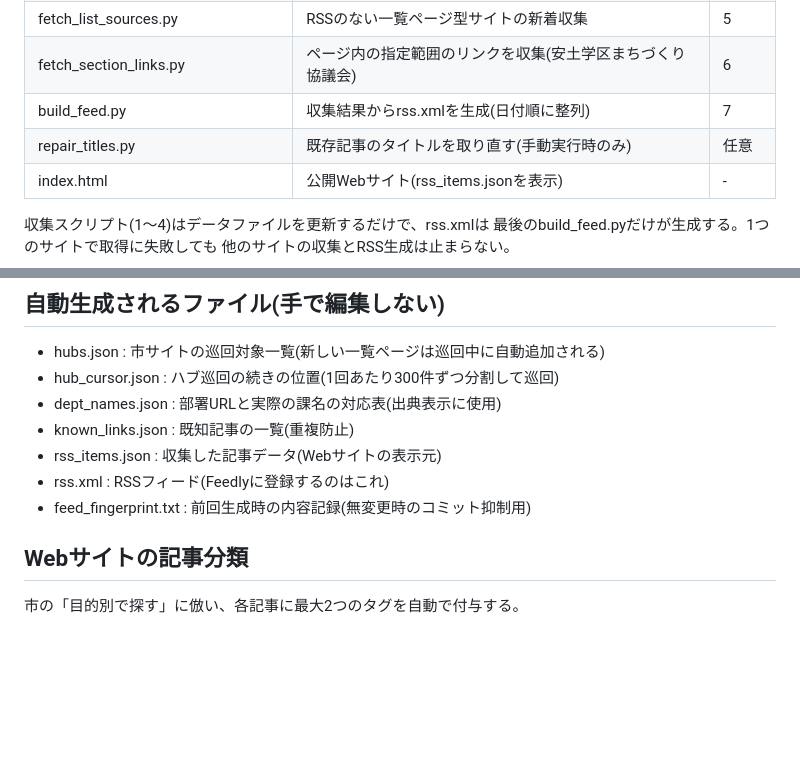
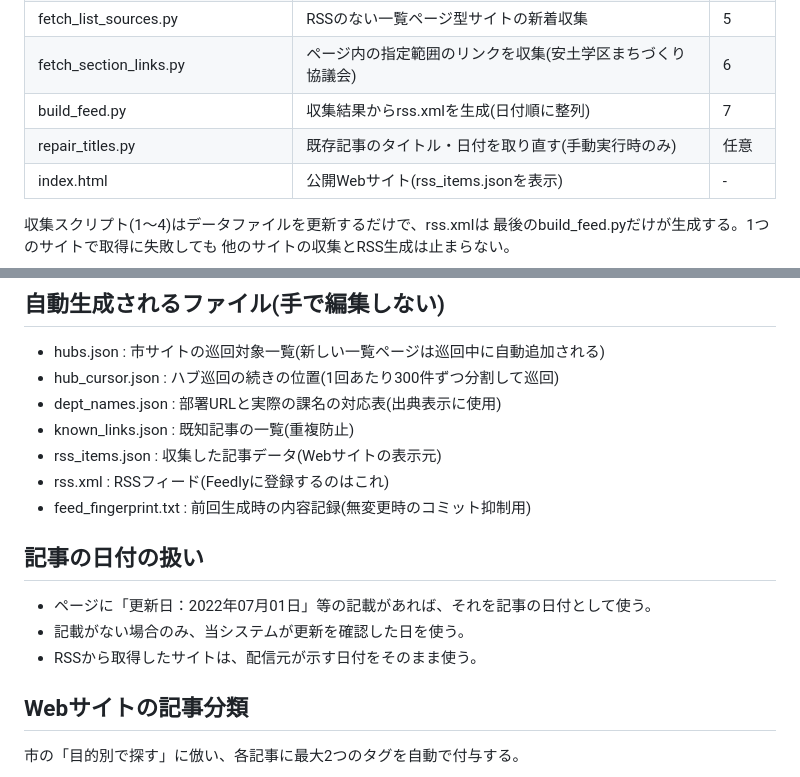
Before and after one commit to Sudanie2/omihachiman-rss, a Markdown page: README.md, 2 parts joined by grey strips. Rendered like a GitHub page; blank space fills up the shorter version.

```diff
--- a/README.md
+++ b/README.md
@@ -39,7 +39,7 @@ RSS(rss.xml)とWebサイト(index.html / GitHub Pages)で公開する仕組み
 | fetch_list_sources.py | RSSのない一覧ページ型サイトの新着収集 | 5 |
 | fetch_section_links.py | ページ内の指定範囲のリンクを収集(安土学区まちづくり協議会) | 6 |
 | build_feed.py | 収集結果からrss.xmlを生成(日付順に整列) | 7 |
-| repair_titles.py | 既存記事のタイトルを取り直す(手動実行時のみ) | 任意 |
+| repair_titles.py | 既存記事のタイトル・日付を取り直す(手動実行時のみ) | 任意 |
 | index.html | 公開Webサイト(rss_items.jsonを表示) | - |
 
 収集スクリプト(1〜4)はデータファイルを更新するだけで、rss.xmlは
@@ -55,6 +55,12 @@ RSS(rss.xml)とWebサイト(index.html / GitHub Pages)で公開する仕組み
 - rss_items.json : 収集した記事データ(Webサイトの表示元)
 - rss.xml : RSSフィード(Feedlyに登録するのはこれ)
 - feed_fingerprint.txt : 前回生成時の内容記録(無変更時のコミット抑制用)
+
+## 記事の日付の扱い
+
+- ページに「更新日：2022年07月01日」等の記載があれば、それを記事の日付として使う。
+- 記載がない場合のみ、当システムが更新を確認した日を使う。
+- RSSから取得したサイトは、配信元が示す日付をそのまま使う。
 
 ## Webサイトの記事分類
 
```
